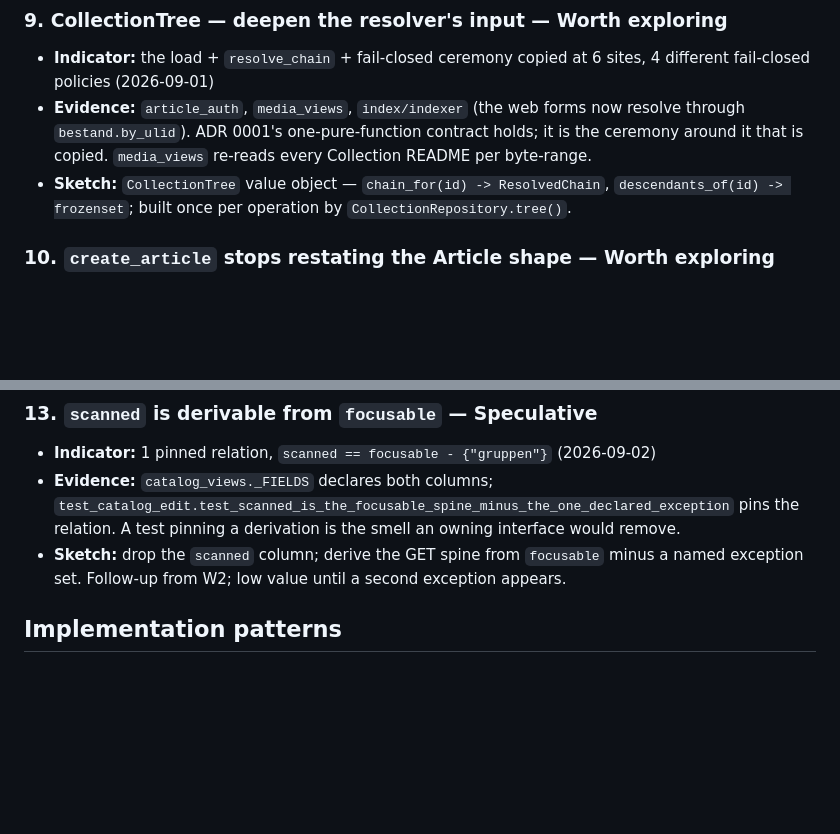
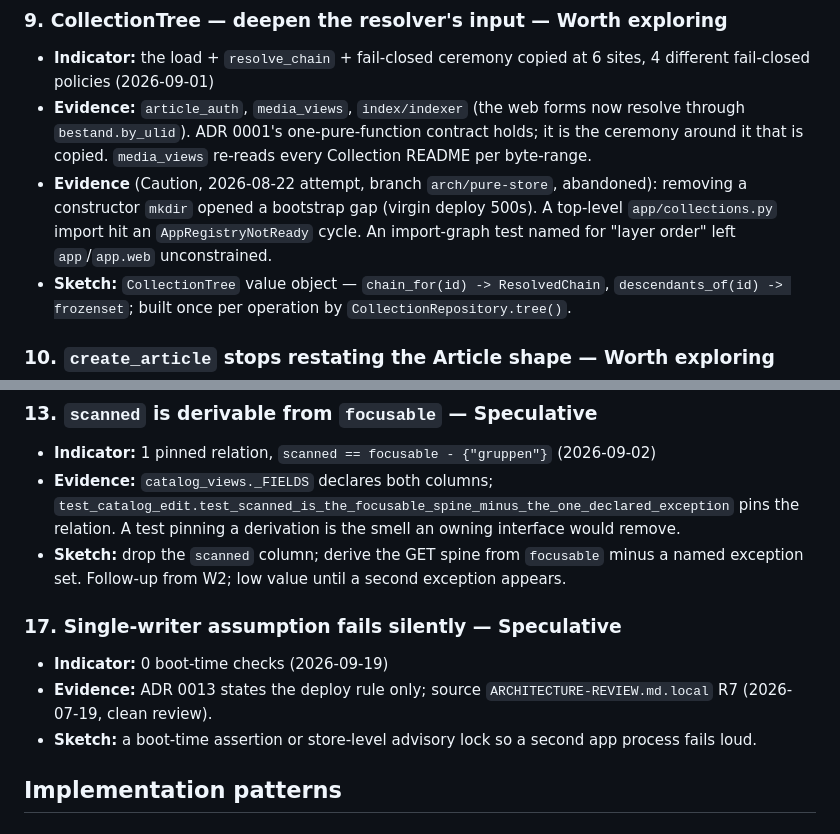
Before and after one commit to deutscher-pfadfinderbund/bundesarchiv, a Markdown page: docs/tech-debt.md, 2 parts joined by grey strips. Drawn GitHub-style; blank space fills up the shorter version.

Commit message:
docs(tech-debt): #9 caution from the abandoned attempt; single-writer entry
Co-Authored-By: Claude Fable 5.1 <noreply@anthropic.com>
Claude-Session: https://claude.ai/code/session_01MGNp8X7tDNRRMmcS7zbzy4

```diff
--- a/docs/tech-debt.md
+++ b/docs/tech-debt.md
@@ -106,6 +106,10 @@ No open entries. `CONTEXT.md` matched the code at the 2026-09-01 sweep.
 - **Evidence:** `article_auth`, `media_views`, `index/indexer` (the web forms now resolve through
   `bestand.by_ulid`). ADR 0001's one-pure-function contract holds; it is the ceremony around it that
   is copied. `media_views` re-reads every Collection README per byte-range.
+- **Evidence** (Caution, 2026-08-22 attempt, branch `arch/pure-store`, abandoned):
+  removing a constructor `mkdir` opened a bootstrap gap (virgin deploy 500s).
+  A top-level `app/collections.py` import hit an `AppRegistryNotReady` cycle.
+  An import-graph test named for "layer order" left `app`/`app.web` unconstrained.
 - **Sketch:** `CollectionTree` value object — `chain_for(id) -> ResolvedChain`,
   `descendants_of(id) -> frozenset`; built once per operation by `CollectionRepository.tree()`.
 
@@ -125,6 +129,12 @@ No open entries. `CONTEXT.md` matched the code at the 2026-09-01 sweep.
   relation. A test pinning a derivation is the smell an owning interface would remove.
 - **Sketch:** drop the `scanned` column; derive the GET spine from `focusable` minus a named
   exception set. Follow-up from W2; low value until a second exception appears.
+
+### 17. Single-writer assumption fails silently — Speculative
+- **Indicator:** 0 boot-time checks (2026-09-19)
+- **Evidence:** ADR 0013 states the deploy rule only; source `ARCHITECTURE-REVIEW.md.local` R7
+  (2026-07-19, clean review).
+- **Sketch:** a boot-time assertion or store-level advisory lock so a second app process fails loud.
 
 ## Implementation patterns
 
```
